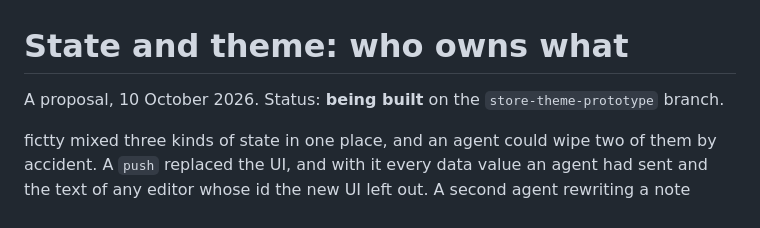
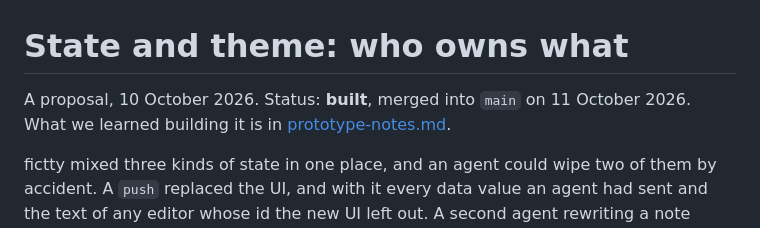
Before and after one commit to brancusi/fictty, a Markdown page: docs/design/state-and-theme.md, the part around the change. Rendered like a GitHub page.

Commit message:
docs: the prototype is merged
Co-Authored-By: Claude Opus 5.5 <noreply@anthropic.com>

```diff
--- a/docs/design/state-and-theme.md
+++ b/docs/design/state-and-theme.md
@@ -1,6 +1,7 @@
 # State and theme: who owns what
 
-A proposal, 10 October 2026. Status: **being built** on the `store-theme-prototype` branch.
+A proposal, 10 October 2026. Status: **built**, merged into `main` on 11 October 2026. What we learned building it is in
+[prototype-notes.md](prototype-notes.md).
 
 fictty mixed three kinds of state in one place, and an agent could wipe two of them by
 accident. A `push` replaced the UI, and with it every data value an agent had sent and the text of
```
Also changed, not shown: docs/PLAN.md (+3 -3 lines), docs/design/prototype-notes.md (+2 -1 lines).
